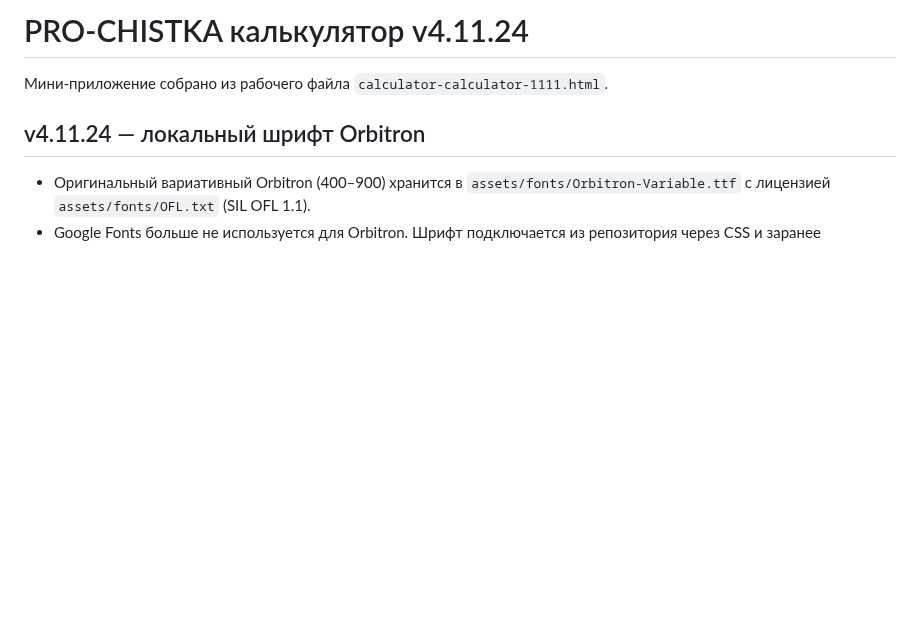
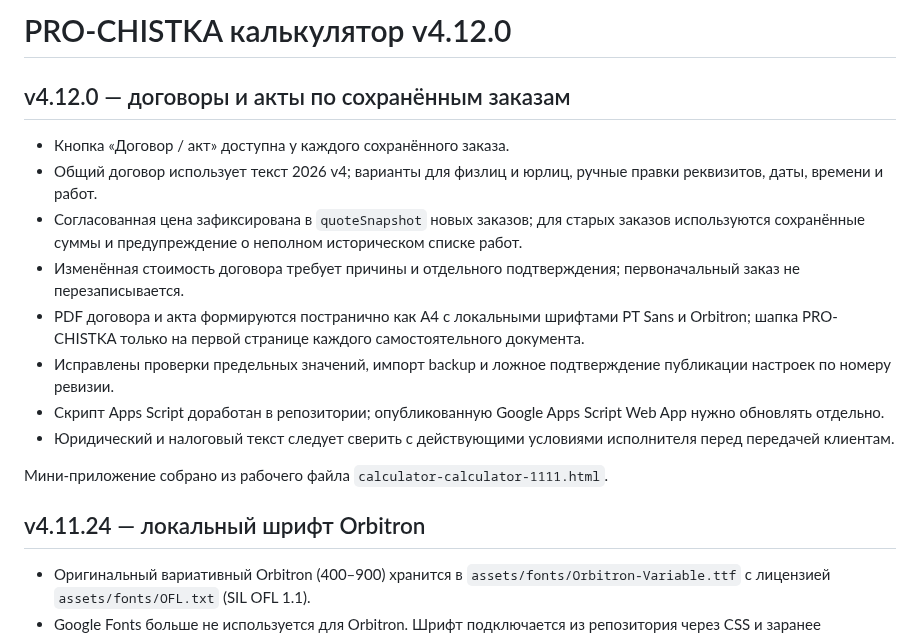
Before and after one commit to dimpershko-a11y/prochistka-calculator, a Markdown page: README.md, the part around the change. Rendered like a GitHub page; blank space fills up the shorter version.

Commit message:
release: document contract and act generator

```diff
--- a/README.md
+++ b/README.md
@@ -1,4 +1,17 @@
-# PRO-CHISTKA калькулятор v4.11.24
+# PRO-CHISTKA калькулятор v4.12.0
+
+## v4.12.0 — договоры и акты по сохранённым заказам
+
+- Кнопка «Договор / акт» доступна у каждого сохранённого заказа.
+- Общий договор использует текст 2026 v4; варианты для физлиц и юрлиц, ручные правки реквизитов, даты, времени и работ.
+- Согласованная цена зафиксирована в `quoteSnapshot` новых заказов; для старых заказов используются сохранённые суммы и предупреждение о неполном историческом списке работ.
+- Изменённая стоимость договора требует причины и отдельного подтверждения; первоначальный заказ не перезаписывается.
+- PDF договора и акта формируются постранично как A4 с локальными шрифтами PT Sans и Orbitron; шапка PRO-CHISTKA только на первой странице каждого самостоятельного документа.
+- Исправлены проверки предельных значений, импорт backup и ложное подтверждение публикации настроек по номеру ревизии.
+- Скрипт Apps Script доработан в репозитории; опубликованную Google Apps Script Web App нужно обновлять отдельно.
+- Юридический и налоговый текст следует сверить с действующими условиями исполнителя перед передачей клиентам.
+
+
 
 Мини-приложение собрано из рабочего файла `calculator-calculator-1111.html`.
 
```
